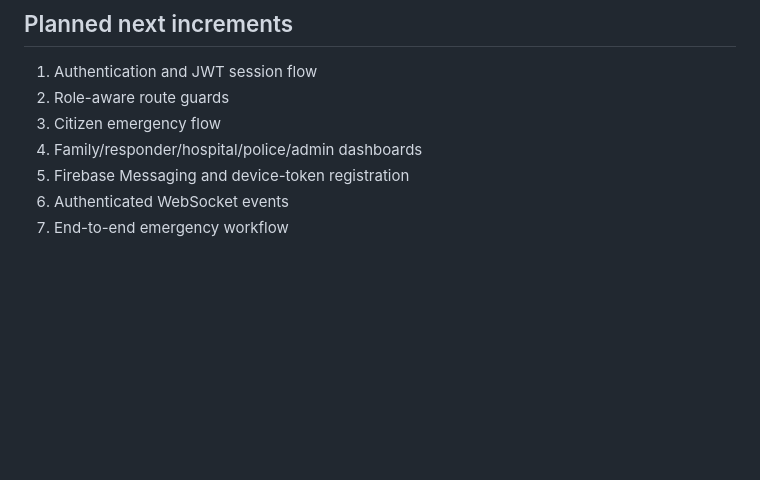
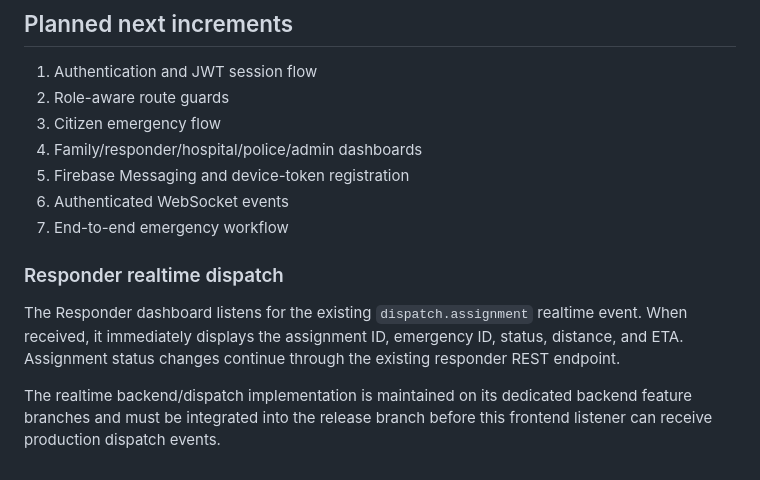
Before and after one commit to ankitkatre690-cmyk/LifeLink-AI, a Markdown page: apps/frontend/README.md, the part around the change. Rendered like a GitHub page; blank space fills up the shorter version.

Commit message:
docs(frontend): document responder realtime dispatch

```diff
--- a/apps/frontend/README.md
+++ b/apps/frontend/README.md
@@ -76,3 +76,10 @@ If platform folders have not been generated yet, run `flutter create .` from `ap
 5. Firebase Messaging and device-token registration
 6. Authenticated WebSocket events
 7. End-to-end emergency workflow
+
+
+### Responder realtime dispatch
+
+The Responder dashboard listens for the existing `dispatch.assignment` realtime event. When received, it immediately displays the assignment ID, emergency ID, status, distance, and ETA. Assignment status changes continue through the existing responder REST endpoint.
+
+The realtime backend/dispatch implementation is maintained on its dedicated backend feature branches and must be integrated into the release branch before this frontend listener can receive production dispatch events.
```
